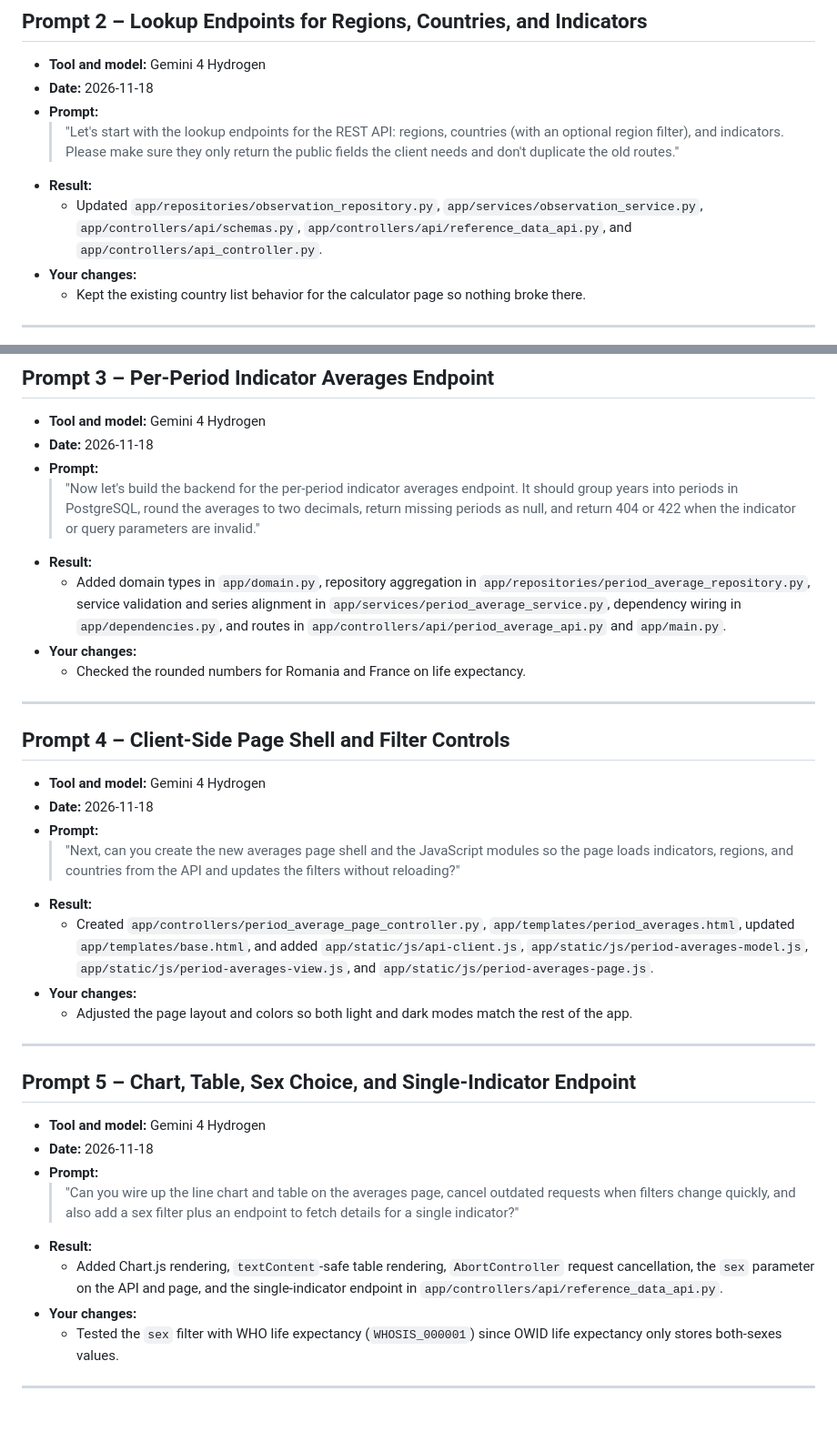
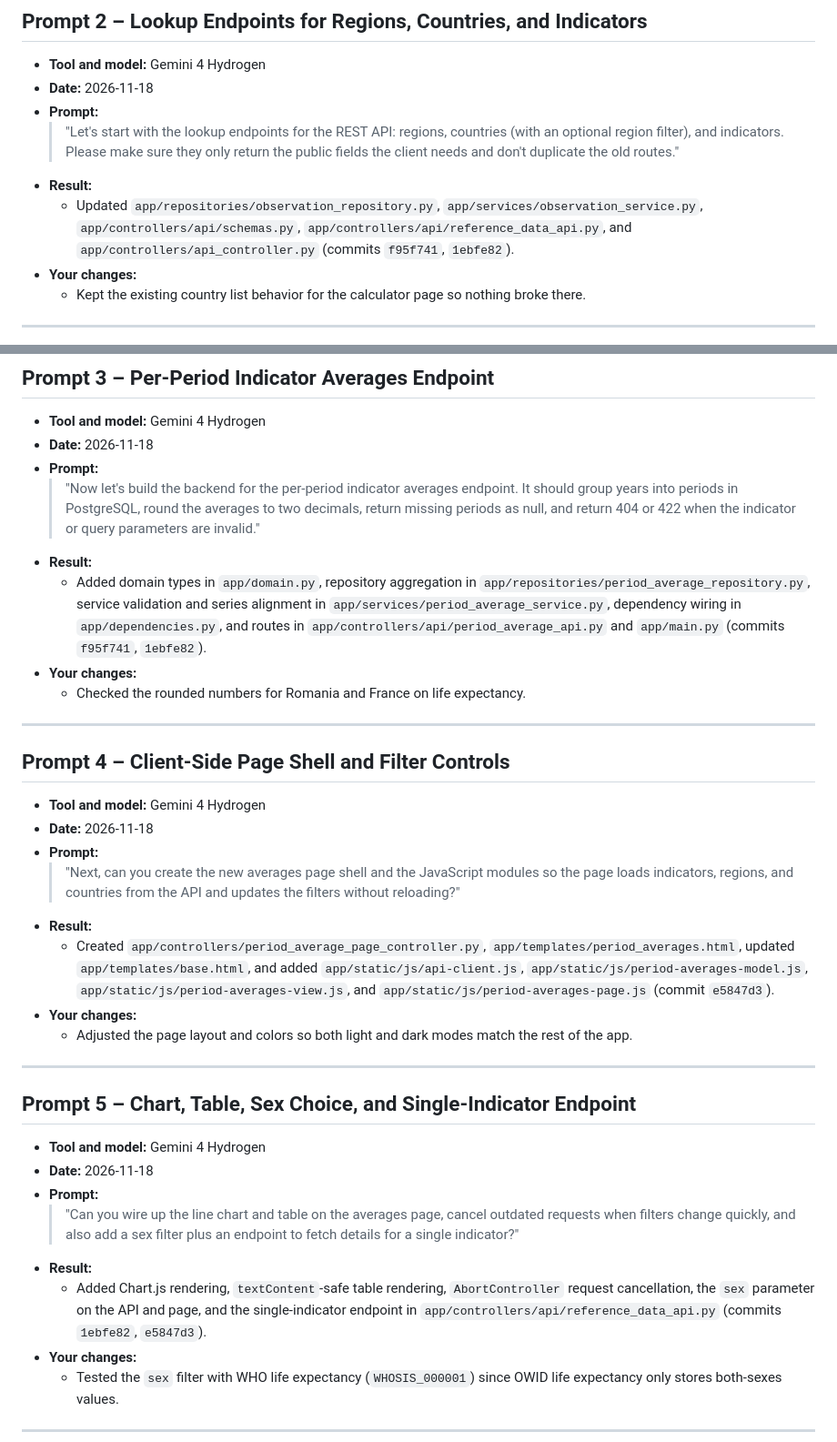
Before and after one commit to studor722/CSPGH, a Markdown page: docs/prompts/lab4.md, 2 parts joined by grey strips. Shown at 91% size. Drawn GitHub-style; blank space fills up the shorter version.

```diff
--- a/docs/prompts/lab4.md
+++ b/docs/prompts/lab4.md
@@ -26,7 +26,7 @@
 - **Prompt:**
   > "Let's start with the lookup endpoints for the REST API: regions, countries (with an optional region filter), and indicators. Please make sure they only return the public fields the client needs and don't duplicate the old routes."
 - **Result:**
-  - Updated `app/repositories/observation_repository.py`, `app/services/observation_service.py`, `app/controllers/api/schemas.py`, `app/controllers/api/reference_data_api.py`, and `app/controllers/api_controller.py`.
+  - Updated `app/repositories/observation_repository.py`, `app/services/observation_service.py`, `app/controllers/api/schemas.py`, `app/controllers/api/reference_data_api.py`, and `app/controllers/api_controller.py` (commits `f95f741`, `1ebfe82`).
 - **Your changes:**
   - Kept the existing country list behavior for the calculator page so nothing broke there.
 
@@ -38,7 +38,7 @@
 - **Prompt:**
   > "Now let's build the backend for the per-period indicator averages endpoint. It should group years into periods in PostgreSQL, round the averages to two decimals, return missing periods as null, and return 404 or 422 when the indicator or query parameters are invalid."
 - **Result:**
-  - Added domain types in `app/domain.py`, repository aggregation in `app/repositories/period_average_repository.py`, service validation and series alignment in `app/services/period_average_service.py`, dependency wiring in `app/dependencies.py`, and routes in `app/controllers/api/period_average_api.py` and `app/main.py`.
+  - Added domain types in `app/domain.py`, repository aggregation in `app/repositories/period_average_repository.py`, service validation and series alignment in `app/services/period_average_service.py`, dependency wiring in `app/dependencies.py`, and routes in `app/controllers/api/period_average_api.py` and `app/main.py` (commits `f95f741`, `1ebfe82`).
 - **Your changes:**
   - Checked the rounded numbers for Romania and France on life expectancy.
 
@@ -50,7 +50,7 @@
 - **Prompt:**
   > "Next, can you create the new averages page shell and the JavaScript modules so the page loads indicators, regions, and countries from the API and updates the filters without reloading?"
 - **Result:**
-  - Created `app/controllers/period_average_page_controller.py`, `app/templates/period_averages.html`, updated `app/templates/base.html`, and added `app/static/js/api-client.js`, `app/static/js/period-averages-model.js`, `app/static/js/period-averages-view.js`, and `app/static/js/period-averages-page.js`.
+  - Created `app/controllers/period_average_page_controller.py`, `app/templates/period_averages.html`, updated `app/templates/base.html`, and added `app/static/js/api-client.js`, `app/static/js/period-averages-model.js`, `app/static/js/period-averages-view.js`, and `app/static/js/period-averages-page.js` (commit `e5847d3`).
 - **Your changes:**
   - Adjusted the page layout and colors so both light and dark modes match the rest of the app.
 
@@ -62,7 +62,7 @@
 - **Prompt:**
   > "Can you wire up the line chart and table on the averages page, cancel outdated requests when filters change quickly, and also add a sex filter plus an endpoint to fetch details for a single indicator?"
 - **Result:**
-  - Added Chart.js rendering, `textContent`-safe table rendering, `AbortController` request cancellation, the `sex` parameter on the API and page, and the single-indicator endpoint in `app/controllers/api/reference_data_api.py`.
+  - Added Chart.js rendering, `textContent`-safe table rendering, `AbortController` request cancellation, the `sex` parameter on the API and page, and the single-indicator endpoint in `app/controllers/api/reference_data_api.py` (commits `1ebfe82`, `e5847d3`).
 - **Your changes:**
   - Tested the `sex` filter with WHO life expectancy (`WHOSIS_000001`) since OWID life expectancy only stores both-sexes values.
 
```
Also changed, not shown: other parts of docs/prompts/lab4.md (+1 -1 lines), docs/lab4_results.md (+16 -0 lines), docs/img/api_docs_period_averages.jpg (added), docs/img/period_averages_filtered.jpg (added), docs/img/period_averages_initial.jpg (added).
